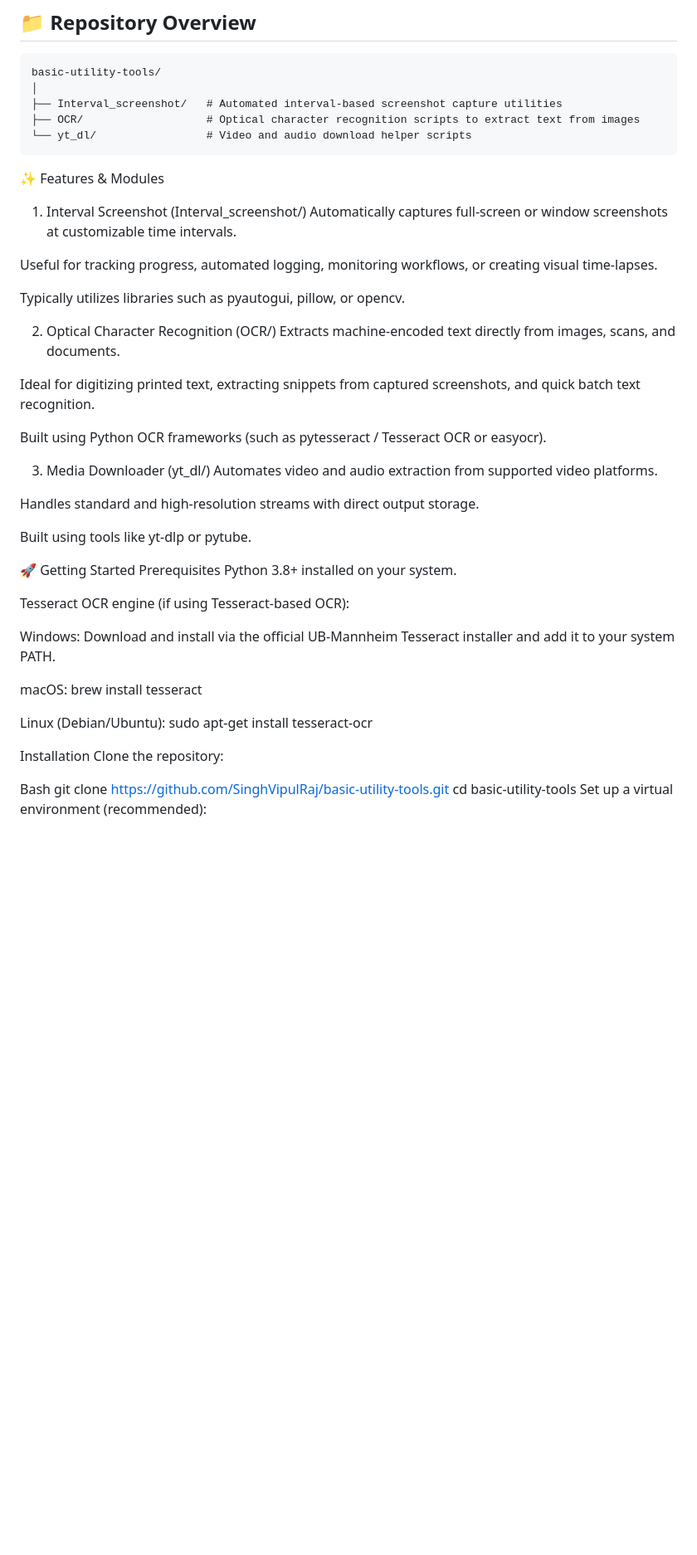
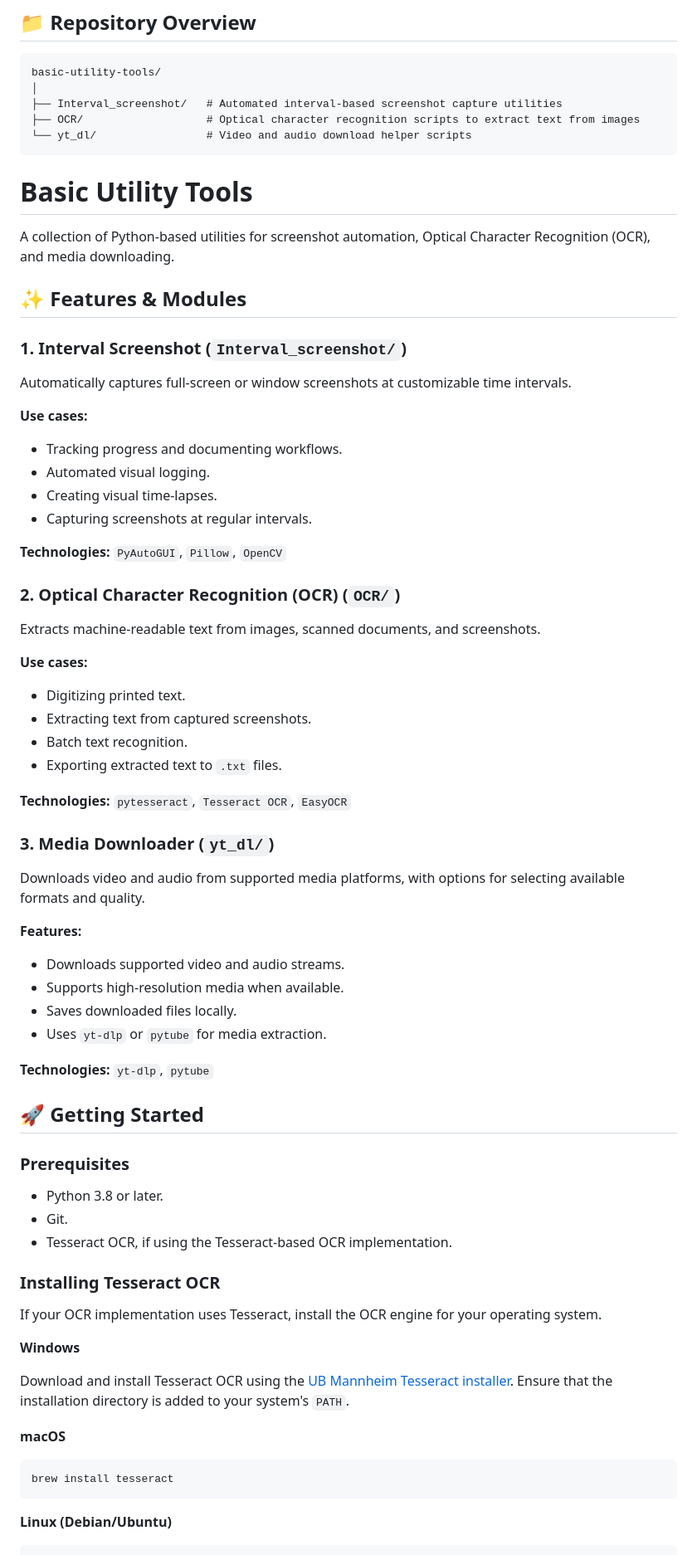
Before and after one commit to SinghVipulRaj/basic-utility-tools, a Markdown page: README.md, the part around one of its changes. Shown at 83% size. GitHub-like rendering; blank space fills up the shorter version.

````diff
--- a/README.md
+++ b/README.md
@@ -14,42 +14,69 @@ basic-utility-tools/
 └── yt_dl/                 # Video and audio download helper scripts
 ```
 
-✨ Features & Modules
-1. Interval Screenshot (Interval_screenshot/)
+# Basic Utility Tools
+
+A collection of Python-based utilities for screenshot automation, Optical Character Recognition (OCR), and media downloading.
+
+## ✨ Features & Modules
+
+### 1. Interval Screenshot (`Interval_screenshot/`)
+
 Automatically captures full-screen or window screenshots at customizable time intervals.
 
-Useful for tracking progress, automated logging, monitoring workflows, or creating visual time-lapses.
+**Use cases:**
+- Tracking progress and documenting workflows.
+- Automated visual logging.
+- Creating visual time-lapses.
+- Capturing screenshots at regular intervals.
 
-Typically utilizes libraries such as pyautogui, pillow, or opencv.
+**Technologies:** `PyAutoGUI`, `Pillow`, `OpenCV`
 
-2. Optical Character Recognition (OCR/)
-Extracts machine-encoded text directly from images, scans, and documents.
+### 2. Optical Character Recognition (OCR) (`OCR/`)
 
-Ideal for digitizing printed text, extracting snippets from captured screenshots, and quick batch text recognition.
+Extracts machine-readable text from images, scanned documents, and screenshots.
 
-Built using Python OCR frameworks (such as pytesseract / Tesseract OCR or easyocr).
+**Use cases:**
+- Digitizing printed text.
+- Extracting text from captured screenshots.
+- Batch text recognition.
+- Exporting extracted text to `.txt` files.
 
-3. Media Downloader (yt_dl/)
-Automates video and audio extraction from supported video platforms.
+**Technologies:** `pytesseract`, `Tesseract OCR`, `EasyOCR`
 
-Handles standard and high-resolution streams with direct output storage.
+### 3. Media Downloader (`yt_dl/`)
 
-Built using tools like yt-dlp or pytube.
+Downloads video and audio from supported media platforms, with options for selecting available formats and quality.
 
-🚀 Getting Started
-Prerequisites
-Python 3.8+ installed on your system.
+**Features:**
+- Downloads supported video and audio streams.
+- Supports high-resolution media when available.
+- Saves downloaded files locally.
+- Uses `yt-dlp` or `pytube` for media extraction.
 
-Tesseract OCR engine (if using Tesseract-based OCR):
+**Technologies:** `yt-dlp`, `pytube`
 
-Windows: Download and install via the official UB-Mannheim Tesseract installer and add it to your system PATH.
+## 🚀 Getting Started
 
-macOS: brew install tesseract
+### Prerequisites
 
-Linux (Debian/Ubuntu): sudo apt-get install tesseract-ocr
+- Python 3.8 or later.
+- Git.
+- Tesseract OCR, if using the Tesseract-based OCR implementation.
 
-Installation
-Clone the repository:
+### Installing Tesseract OCR
 
-Bash
-git clone [https://github.com/SinghVipulRaj/basic-utility-tools.git](https://github.com/SinghVipulRaj/basic-utility-tools.git)
+If your OCR implementation uses Tesseract, install the OCR engine for your operating system.
+
+**Windows**
+
+Download and install Tesseract OCR using the [UB Mannheim Tesseract installer](https://github.com/UB-Mannheim/tesseract/wiki). Ensure that the installation directory is added to your system's `PATH`.
+
+**macOS**
+
+```bash
+brew install tesseract
+```
+
+**Linux (Debian/Ubuntu)**
+
````
Also changed, not shown: other parts of README.md (+112 -22 lines).
